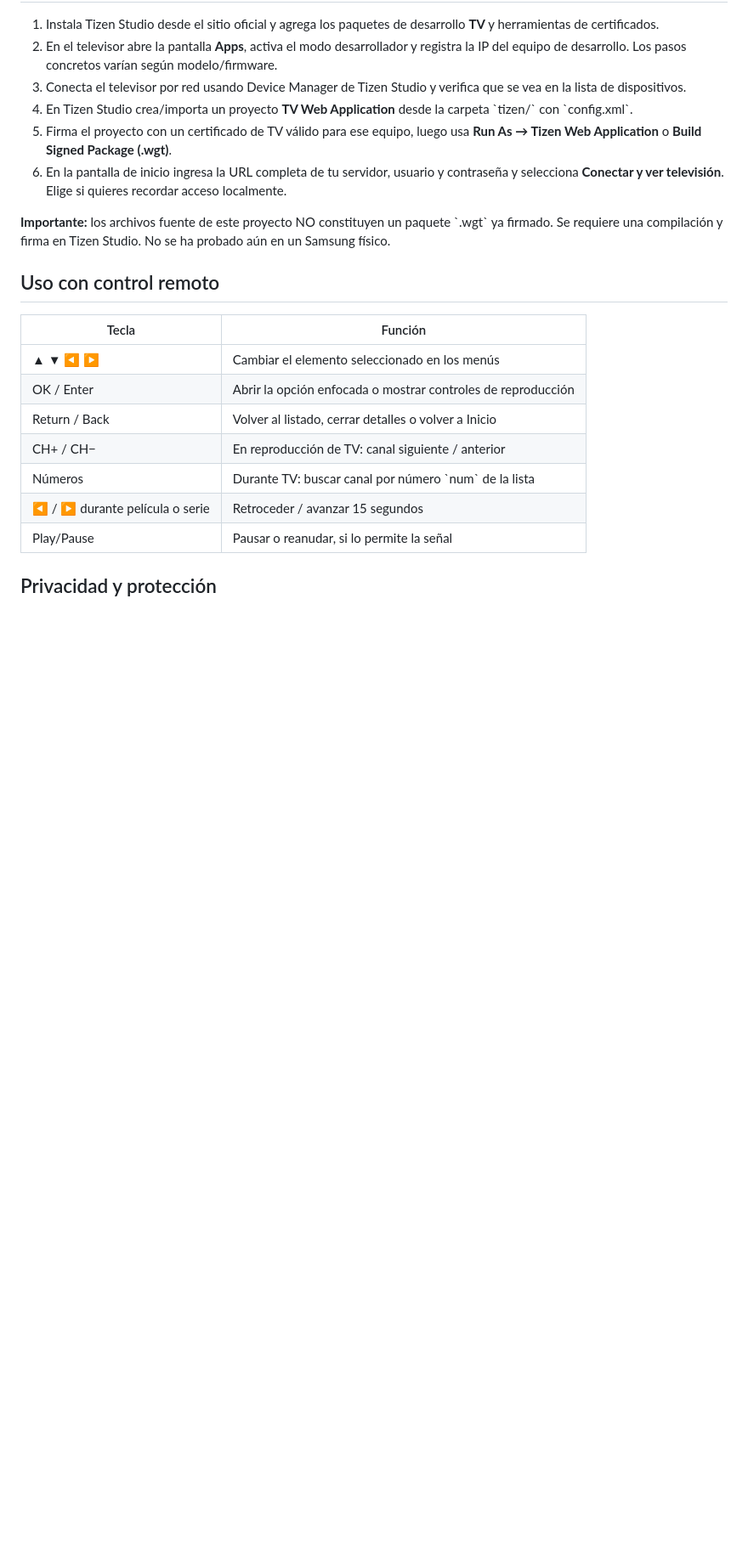
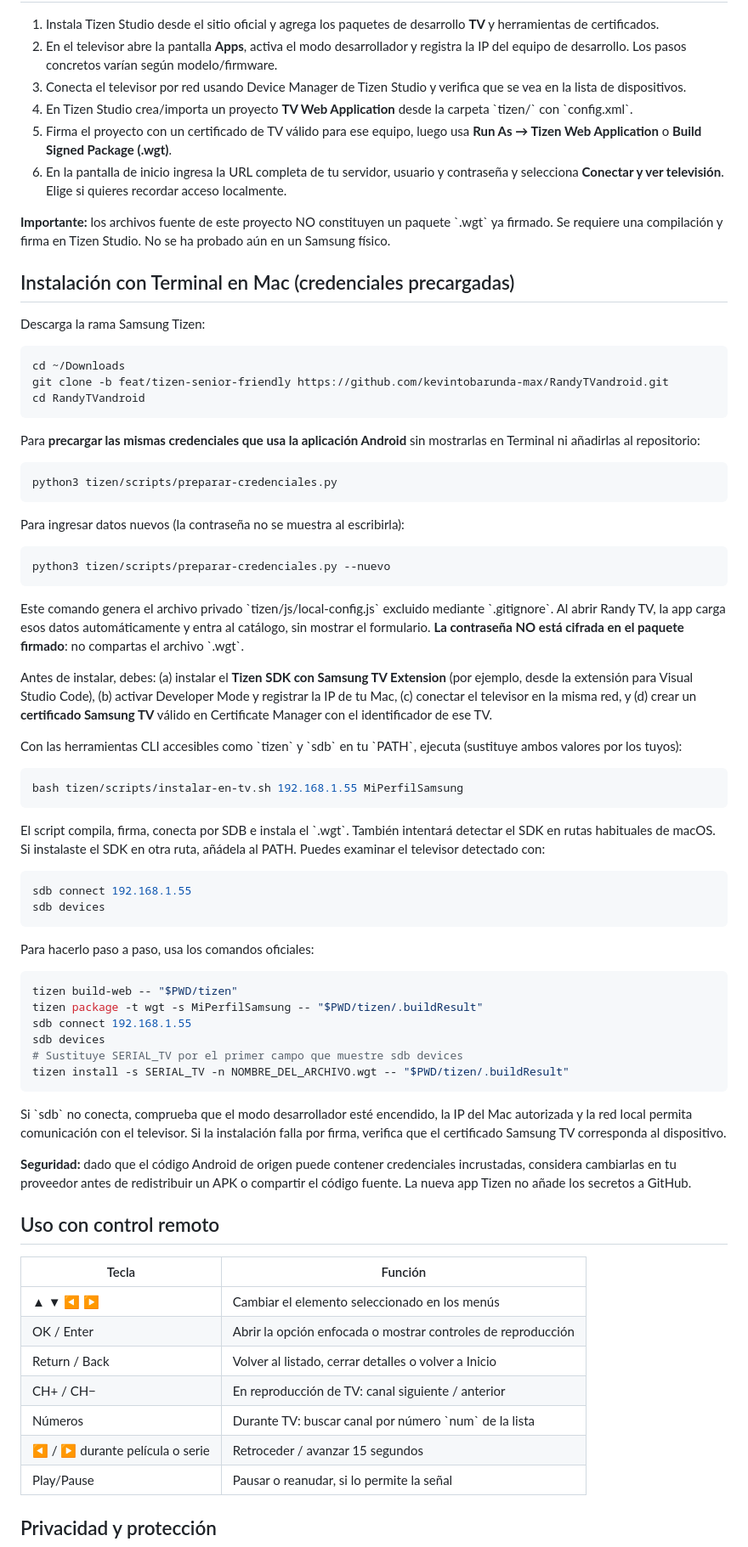
Before and after one commit to kevintobarunda-max/RandyTVandroid, a Markdown page: tizen/README.md, the part around the change. Shown at 85% size. GitHub-like rendering; blank space fills up the shorter version.

Commit message:
docs(tizen): add macOS terminal deployment with preloaded credentials

```diff
--- a/tizen/README.md
+++ b/tizen/README.md
@@ -30,6 +30,62 @@ Aplicación **web nativa de Tizen TV** independiente del código Android de este
 6. En la pantalla de inicio ingresa la URL completa de tu servidor, usuario y contraseña y selecciona **Conectar y ver televisión**. Elige si quieres recordar acceso localmente.
 
 **Importante:** los archivos fuente de este proyecto NO constituyen un paquete \`.wgt\` ya firmado. Se requiere una compilación y firma en Tizen Studio. No se ha probado aún en un Samsung físico.
+
+
+## Instalación con Terminal en Mac (credenciales precargadas)
+
+Descarga la rama Samsung Tizen:
+
+~~~bash
+cd ~/Downloads
+git clone -b feat/tizen-senior-friendly https://github.com/kevintobarunda-max/RandyTVandroid.git
+cd RandyTVandroid
+~~~
+
+Para **precargar las mismas credenciales que usa la aplicación Android** sin mostrarlas en Terminal ni añadirlas al repositorio:
+
+~~~bash
+python3 tizen/scripts/preparar-credenciales.py
+~~~
+
+Para ingresar datos nuevos (la contraseña no se muestra al escribirla):
+
+~~~bash
+python3 tizen/scripts/preparar-credenciales.py --nuevo
+~~~
+
+Este comando genera el archivo privado \`tizen/js/local-config.js\` excluido mediante \`.gitignore\`. Al abrir Randy TV, la app carga esos datos automáticamente y entra al catálogo, sin mostrar el formulario. **La contraseña NO está cifrada en el paquete firmado**: no compartas el archivo \`.wgt\`.
+
+Antes de instalar, debes: (a) instalar el **Tizen SDK con Samsung TV Extension** (por ejemplo, desde la extensión para Visual Studio Code), (b) activar Developer Mode y registrar la IP de tu Mac, (c) conectar el televisor en la misma red, y (d) crear un **certificado Samsung TV** válido en Certificate Manager con el identificador de ese TV.
+
+Con las herramientas CLI accesibles como \`tizen\` y \`sdb\` en tu \`PATH\`, ejecuta (sustituye ambos valores por los tuyos):
+
+~~~bash
+bash tizen/scripts/instalar-en-tv.sh 192.168.1.55 MiPerfilSamsung
+~~~
+
+El script compila, firma, conecta por SDB e instala el \`.wgt\`. También intentará detectar el SDK en rutas habituales de macOS. Si instalaste el SDK en otra ruta, añádela al PATH. Puedes examinar el televisor detectado con:
+
+~~~bash
+sdb connect 192.168.1.55
+sdb devices
+~~~
+
+Para hacerlo paso a paso, usa los comandos oficiales:
+
+~~~bash
+tizen build-web -- "$PWD/tizen"
+tizen package -t wgt -s MiPerfilSamsung -- "$PWD/tizen/.buildResult"
+sdb connect 192.168.1.55
+sdb devices
+# Sustituye SERIAL_TV por el primer campo que muestre sdb devices
+tizen install -s SERIAL_TV -n NOMBRE_DEL_ARCHIVO.wgt -- "$PWD/tizen/.buildResult"
+~~~
+
+Si \`sdb\` no conecta, comprueba que el modo desarrollador esté encendido, la IP del Mac autorizada y la red local permita comunicación con el televisor. Si la instalación falla por firma, verifica que el certificado Samsung TV corresponda al dispositivo.
+
+**Seguridad:** dado que el código Android de origen puede contener credenciales incrustadas, considera cambiarlas en tu proveedor antes de redistribuir un APK o compartir el código fuente. La nueva app Tizen no añade los secretos a GitHub.
+
 
 ## Uso con control remoto
 
```
